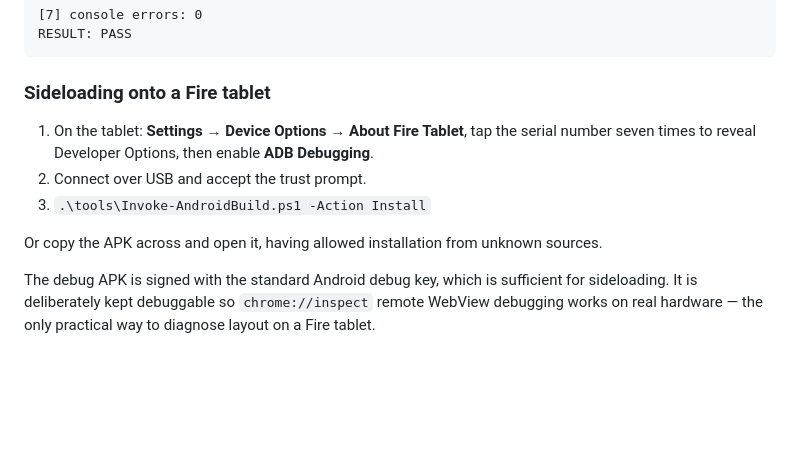
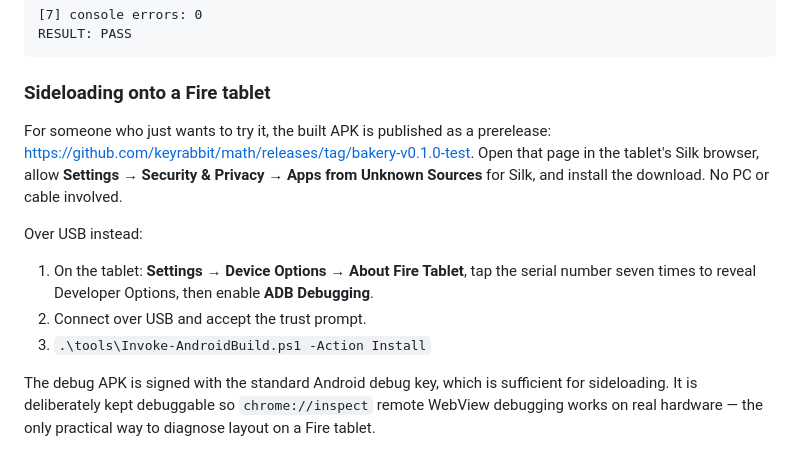
Before and after one commit to keyrabbit/math, a Markdown page: app-bakery/native/README.md, the part around the change. Drawn GitHub-style; blank space fills up the shorter version.

Commit message:
Point the sideload instructions at the published test build
An APK sitting in a Gradle output folder is not something anyone can install.
The debug build is now a prerelease that a Fire tablet can download directly
in Silk, which removes the PC and the USB cable from the loop.

Co-authored-by: Copilot <223556219+Copilot@users.noreply.github.com>

```diff
--- a/app-bakery/native/README.md
+++ b/app-bakery/native/README.md
@@ -190,12 +190,17 @@ RESULT: PASS
 
 ### Sideloading onto a Fire tablet
 
+For someone who just wants to try it, the built APK is published as a prerelease:
+<https://github.com/keyrabbit/math/releases/tag/bakery-v0.1.0-test>. Open that page in the
+tablet's Silk browser, allow **Settings → Security & Privacy → Apps from Unknown Sources** for
+Silk, and install the download. No PC or cable involved.
+
+Over USB instead:
+
 1. On the tablet: **Settings → Device Options → About Fire Tablet**, tap the serial number seven
    times to reveal Developer Options, then enable **ADB Debugging**.
 2. Connect over USB and accept the trust prompt.
 3. `.\tools\Invoke-AndroidBuild.ps1 -Action Install`
-
-Or copy the APK across and open it, having allowed installation from unknown sources.
 
 The debug APK is signed with the standard Android debug key, which is sufficient for sideloading.
 It is deliberately kept debuggable so `chrome://inspect` remote WebView debugging works on real
```
